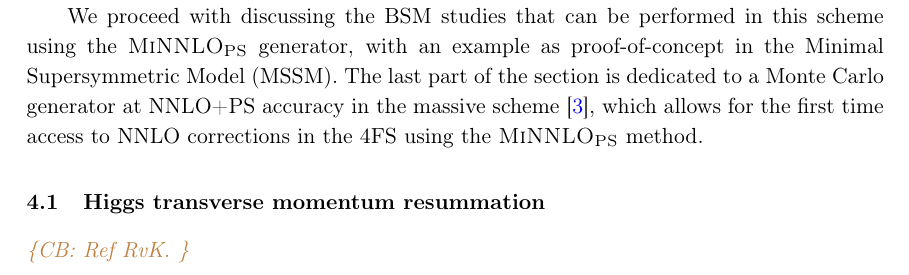
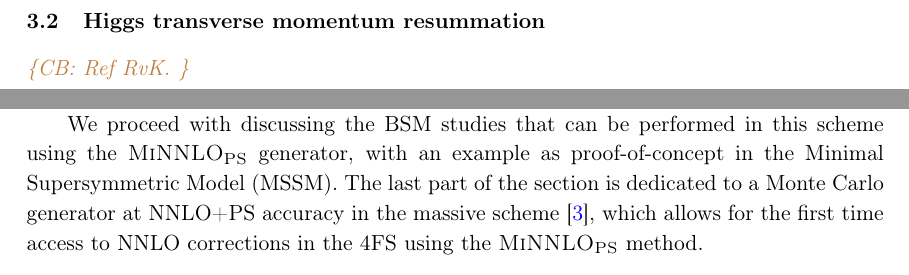
Before and after one commit to cbiello/Report5bbH, a LaTeX document (LHCHWG-bbh.tex): part of page 8 of 30 before the commit and two parts of pages 7 and 8 of 30 after it, the two joined at a grey line, cut so that both start at the same text. Compiled offline with pdfLaTeX.

Commit message:
added resummation sec

```diff
--- a/LHCHWG-bbh.tex
+++ b/LHCHWG-bbh.tex
@@ -366,14 +366,14 @@ $125.09$ & $566.4$ & $\pm8.92$ & ${{+3.43}}/{-3.51}$
 \label{tab:bbH136linalt}
 \end{table}
 
+\subsection{Higgs transverse momentum resummation}
+\cbcom{Ref RvK.}
+
 \section{Monte Carlo simulations for the bottom-quark Yukawa contribution}\label{sec:MCyb}
 This section highlights recent advancements in Monte Carlo simulations for modelling the \bbH{} production in the $y_b^2$ contribution. The first matching with parton showers was carried out in the 5FS scheme in~\citere{Biello:2024vdh} using the \minnlo{} method. More recently, the \GENEVA{} approach has been applied to simulate \bbtoH{} production within the same heavy-quark collinear factorisation framework~\cite{Gavardi:2025zpf}. In this section, we present the numerical comparison of the two matching methods for this process using the LHCHWG setup.
 %We also perform a detailed study of the transverse momentum spectrum, comparing the Monte Carlo predictions against resummed analytic results~\cite{}.
 
 We proceed with discussing the BSM studies that can be performed in this scheme using the \minnlo{} generator, with an example as proof-of-concept in the Minimal Supersymmetric Model (MSSM). The last part of the section is dedicated to a Monte Carlo generator at NNLO+PS accuracy in the massive scheme~\cite{Biello:2024pgo}, which allows for the first time access to NNLO corrections in the 4FS using the \minnlo{} method.
-
-\subsection{Higgs transverse momentum resummation}
-\cbcom{Ref RvK.}
 
 \subsection{NNLO+PS in the massless scheme}\label{sec:5FSNNLOPS}
 \subsubsection{The matching methods in a nutshell}\label{sec:nutshell}
```
